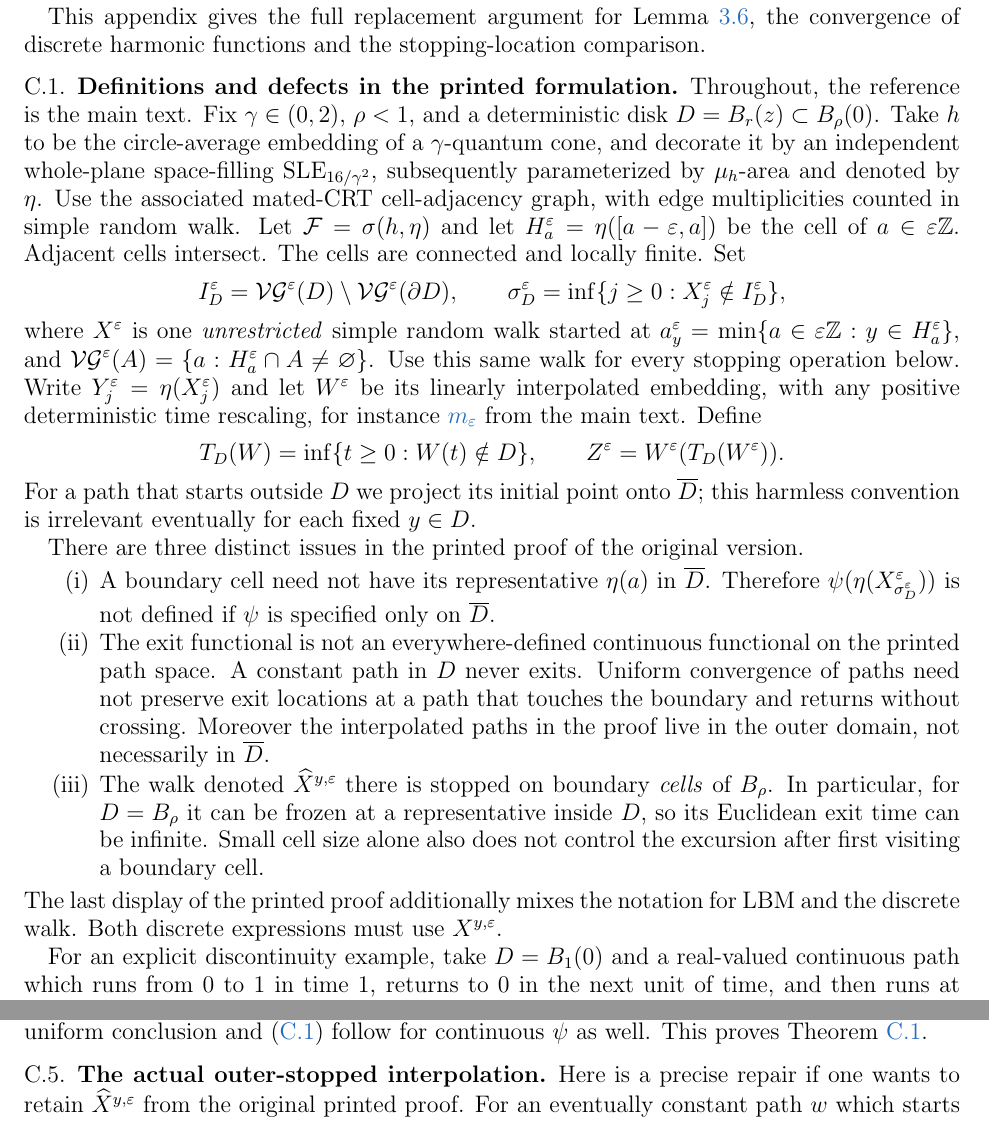
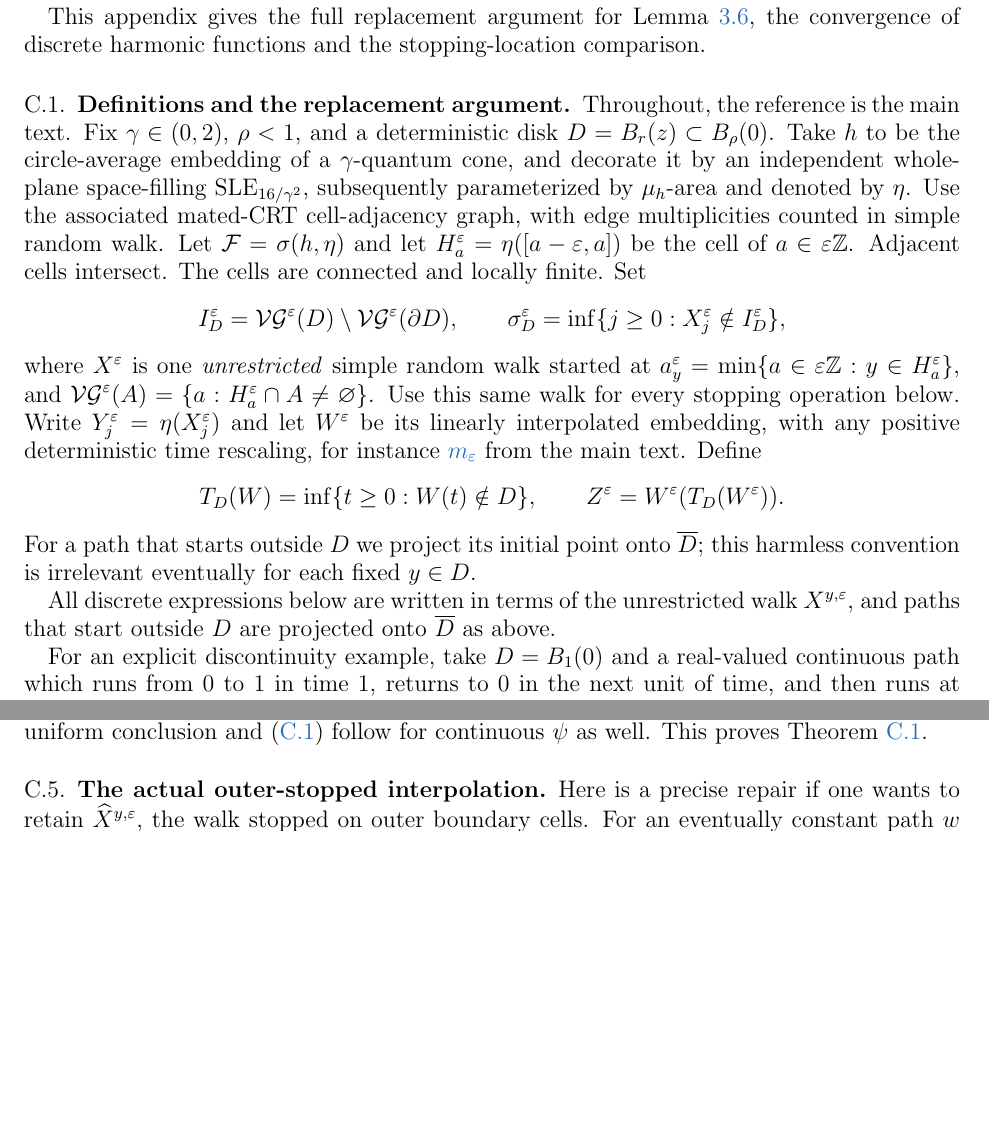
Before and after one commit to nitromannitol/IDLA-Mated-CRT, a LaTeX paper (paper/idla_mated_crt-corrected.tex, which reads paper/appendix-lemma36-C13.tex): two parts of pages 84 and 91 of 94 before the commit and two parts of pages 84 and 90 of 94 after it, joined at a grey line, cut so that both start at the same text, the shorter picture padded with empty space. Compiled offline with pdfLaTeX.

Commit message:
Audit R2 M5: Appendices B and C in the paper voice; critique moved to the email
M5: appendix-lemma36-C13.tex section title and the defects paragraph (former lines 42-59) rewritten; outer-stopped passages no longer refer to the printed proof. appendix-occupation-C16.tex: coefficient-2 counterexample removed from the text (now in the email Lemma 3.4 item), lambda_0 in place of c_0 for 2/m_0.

Co-Authored-By: Claude Haiku 5.5 <noreply@anthropic.com>

```diff
--- a/paper/appendix-lemma36-C13.tex
+++ b/paper/appendix-lemma36-C13.tex
@@ -39,25 +39,8 @@ For a path that starts outside $D$ we project its initial point onto
 $\overline D$; this harmless convention is irrelevant eventually for
 each fixed $y\in D$.
 
-There are three distinct issues in the printed proof of the original version.
-\begin{enumerate}[label=(\roman*)]
-\item A boundary cell need not have its representative $\eta(a)$ in
-$\overline D$. Therefore $\psi(\eta(X^\eps_{\sigma^\eps_D}))$ is
-not defined if $\psi$ is specified only on $\overline D$.
-\item The exit functional is not an everywhere-defined continuous
-functional on the printed path space. A constant path in $D$ never
-exits. Uniform convergence of paths need not preserve exit locations
-at a path that touches the boundary and returns without crossing.
-Moreover the interpolated paths in the proof live in the outer
-domain, not necessarily in $\overline D$.
-\item The walk denoted $\widehat X^{y,\eps}$ there is stopped on
-boundary \emph{cells} of $B_\rho$. In particular, for $D=B_\rho$
-it can be frozen at a representative inside $D$, so its Euclidean
-exit time can be infinite. Small cell size alone also does not
-control the excursion after first visiting a boundary cell.
-\end{enumerate}
-The last display of the printed proof additionally mixes the notation for
-LBM and the discrete walk. Both discrete expressions must use $X^{y,\eps}$.
+All discrete expressions below are written in terms of the unrestricted walk $X^{y,\eps}$,
+and paths that start outside $D$ are projected onto $\overline D$ as above.
 
 For an explicit discontinuity example, take $D=B_1(0)$ and a
 real-valued continuous path which runs from $0$ to $1$ in time
@@ -567,7 +550,7 @@ This proves Theorem~\ref{thm:l36-A}.
 
 \subsection{The actual outer-stopped interpolation}\label{sec:l36-outer}
 Here is a precise repair if one wants to retain
-$\widehat X^{y,\eps}$ from the original printed proof. For an eventually
+$\widehat X^{y,\eps}$, the walk stopped on outer boundary cells. For an eventually
 constant path $w$ which starts in $D$, set
 \[
  \Phi^\psi_{\rm stop}(w)=
```
Also changed, not shown: paper/appendix-occupation-C16.tex (+2 -16 lines), paper/appendix-lemma36-C13.tex (11 more changed lines).
